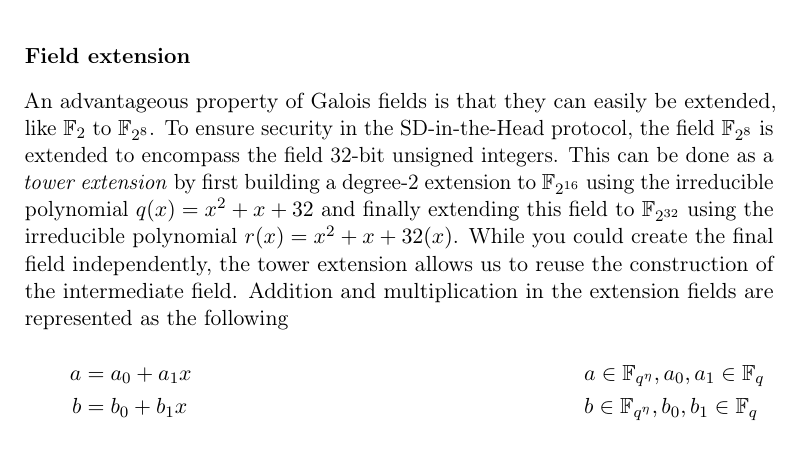
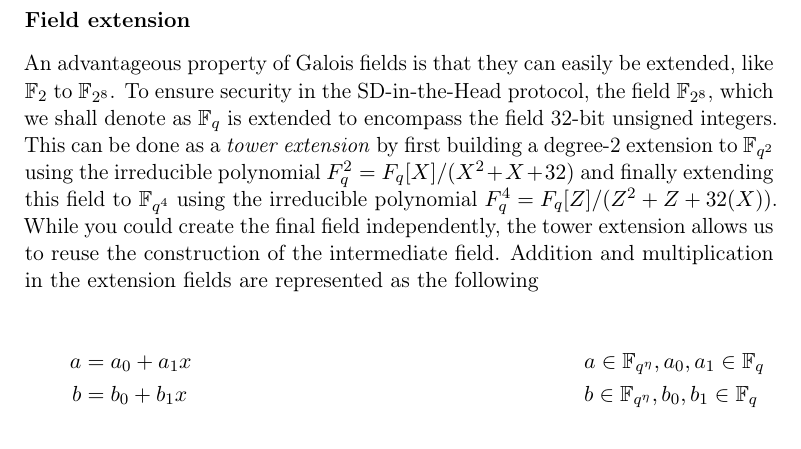
Before and after one commit to Mactherobot/sdith-rust, a LaTeX thesis (project/template.tex): part of page 17 of 43, cut so that both start at the same text. Compiled offline with pdfLaTeX.

Commit message:
Small correction to the extension field arithmetic

```diff
--- a/project/template.tex
+++ b/project/template.tex
@@ -200,8 +199,8 @@ A common choice for the irreducible polynomial is the Rijndael polynomial $p(x)
 
 \subsubsection{Field extension}
 
-An advantageous property of Galois fields is that they can easily be extended, like $\mathbb{F}_{2}$ to $\mathbb{F}_{2^8}$. To ensure security in the SD-in-the-Head protocol, the field $\mathbb{F}_{2^8}$ is extended to encompass the field 32-bit unsigned integers. This can be done as a \textit{tower extension} by first building a degree-2 extension to $\mathbb{F}_{2^{16}}$ using the irreducible polynomial $q(x) = x^2 + x + 32$ and finally extending this field to $\mathbb{F}_{2^{32}}$ using the irreducible polynomial $r(x) = x^2 + x + 32(x)$. While you could create the final field independently, the tower extension allows us to reuse the construction of the intermediate field. Addition and multiplication in the extension fields are represented as the following
-%TODO: is the r(x) correct. In ours we represent it with z, which is not the x value that you times 32.
+An advantageous property of Galois fields is that they can easily be extended, like $\mathbb{F}_{2}$ to $\mathbb{F}_{2^8}$. To ensure security in the SD-in-the-Head protocol, the field $\mathbb{F}_{2^8}$, which we shall denote as $\mathbb{F}_q$ is extended to encompass the field 32-bit unsigned integers. This can be done as a \textit{tower extension} by first building a degree-2 extension to $\mathbb{F}_{q^2}$ using the irreducible polynomial $F_q^2 = F_q[X] / (X^2 + X + 32)$ and finally extending this field to $\mathbb{F}_{q^4}$ using the irreducible polynomial $F_q^4 = F_q[Z] / (Z^2 + Z + 32(X))$. While you could create the final field independently, the tower extension allows us to reuse the construction of the intermediate field. Addition and multiplication in the extension fields are represented as the following
+
 \begin{align*}
   a     & = a_0 + a_1x                                               &  & a \in \mathbb{F}_{q^\eta}, a_0, a_1 \in \mathbb{F}_q \\
   b     & = b_0 + b_1x                                               &  & b \in \mathbb{F}_{q^\eta}, b_0, b_1 \in \mathbb{F}_q \\\\
```
Also changed, not shown: project/template.tex (1 more changed lines).
